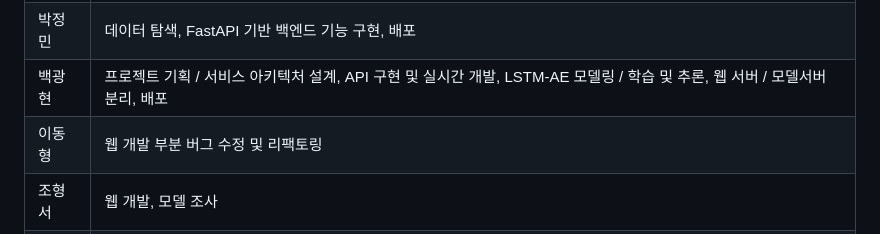
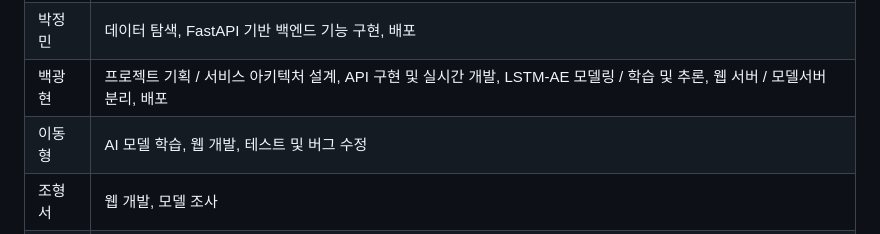
Before and after one commit to cogito21g/final_project, a Markdown page: README.md, the part around the change. Drawn GitHub-style.

```diff
--- a/README.md
+++ b/README.md
@@ -14,7 +14,7 @@ cv-06 혁신비전테크(IVT) 최종 프로젝트
 | 김시웅 | 데이터셋 구성 및 코드 작성, 데이터 전처리(백본 feature 추출), VMAE 계열 모델 구현 |
 | 박정민 | 데이터 탐색, FastAPI 기반 백엔드 기능 구현, 배포 |
 | 백광현 | 프로젝트 기획 / 서비스 아키텍처 설계, API 구현 및 실시간 개발, LSTM-AE 모델링 / 학습 및 추론, 웹 서버 / 모델서버 분리, 배포 |
-| 이동형 | 웹 개발 부분 버그 수정 및 리팩토링 |
+| 이동형 | AI 모델 학습, 웹 개발, 테스트 및 버그 수정 |
 | 조형서 | 웹 개발, 모델 조사 |
 | 최수진 | 모델링, 데이터 전처리, YOLO 계열 모델 구현 |
 - 개발 타임라인
```
